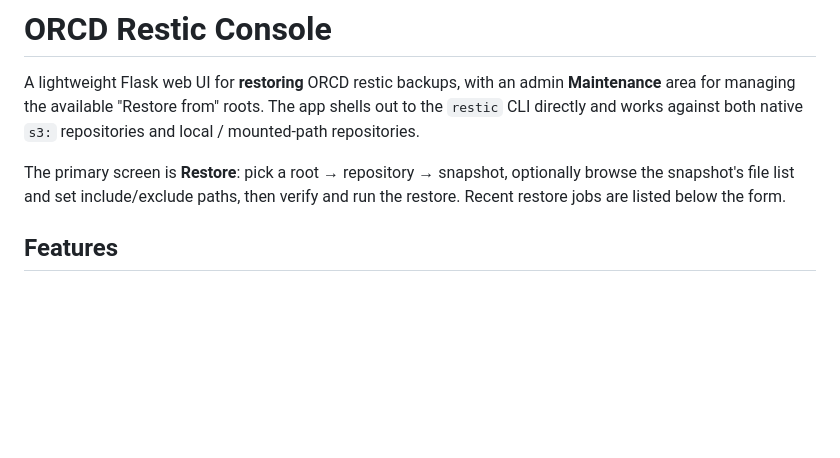
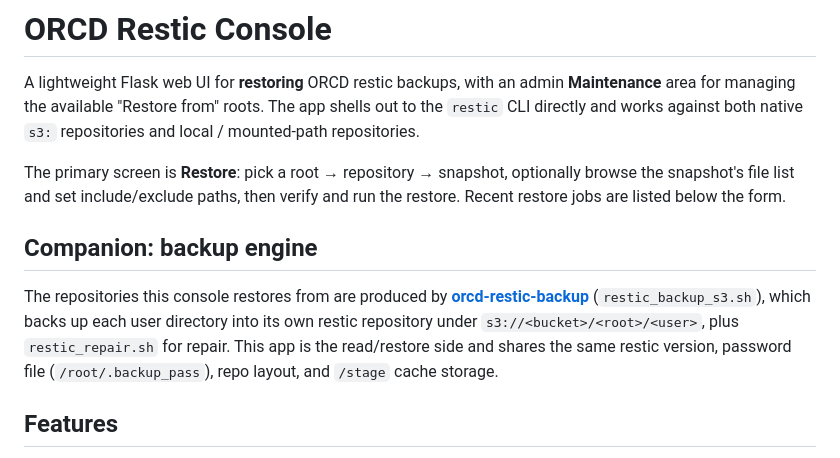
Before and after one commit to mit-orcd/orcd-restic-console, a Markdown page: README.md, the part around the change. GitHub-like rendering; blank space fills up the shorter version.

Commit message:
Cross-link the companion backup engine (orcd-restic-backup)
Add a "Companion: backup engine" section noting that orcd-restic-backup
(restic_backup_s3.sh / restic_repair.sh) produces the per-user repositories this console
restores from, and the shared conventions (restic version, password file, repo layout,
/stage cache).

Co-authored-by: Cursor <cursoragent@cursor.com>

```diff
--- a/README.md
+++ b/README.md
@@ -8,6 +8,15 @@ mounted-path repositories.
 The primary screen is **Restore**: pick a root → repository → snapshot, optionally
 browse the snapshot's file list and set include/exclude paths, then verify and run the
 restore. Recent restore jobs are listed below the form.
+
+## Companion: backup engine
+
+The repositories this console restores from are produced by
+**[orcd-restic-backup](https://github.com/mit-orcd/orcd-restic-backup)**
+(`restic_backup_s3.sh`), which backs up each user directory into its own restic
+repository under `s3://<bucket>/<root>/<user>`, plus `restic_repair.sh` for repair.
+This app is the read/restore side and shares the same restic version, password file
+(`/root/.backup_pass`), repo layout, and `/stage` cache storage.
 
 ## Features
 
```
